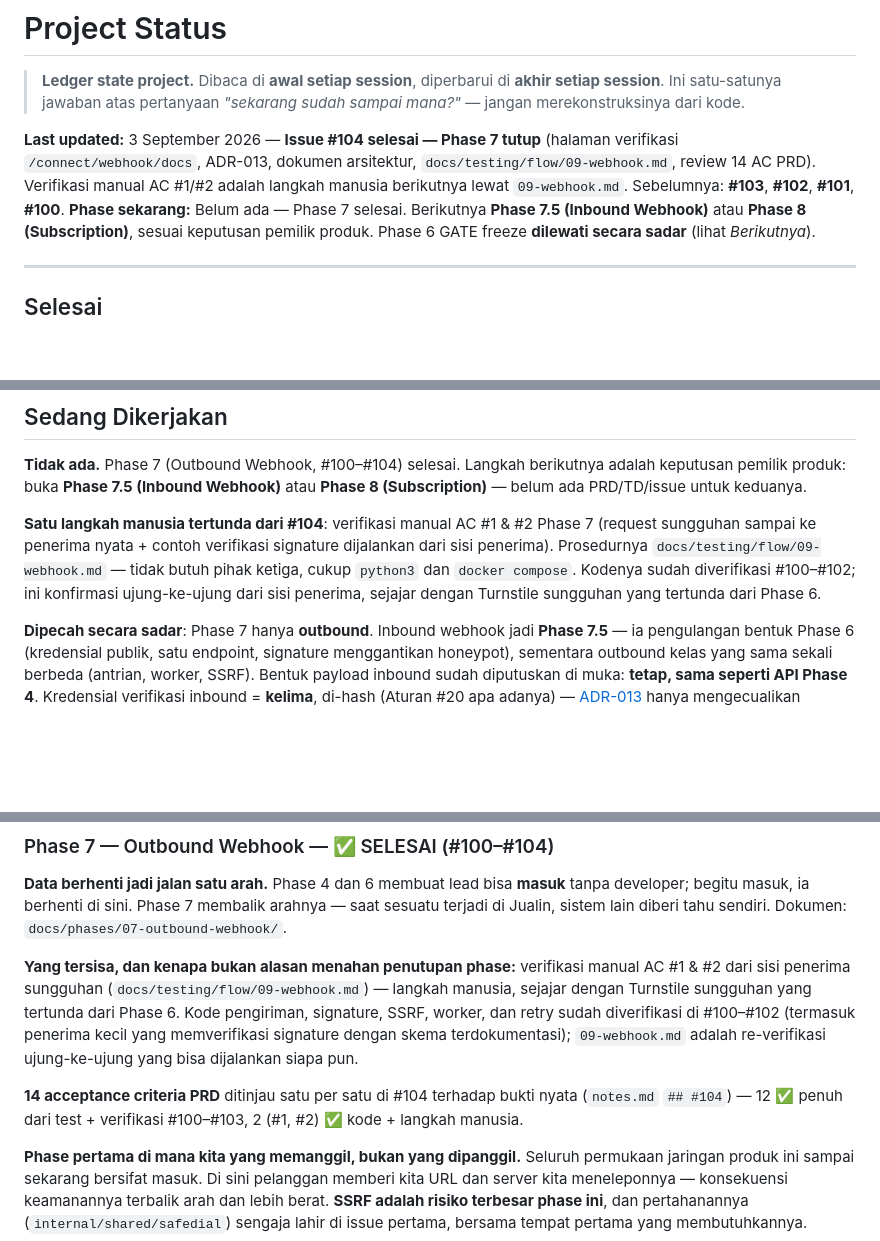
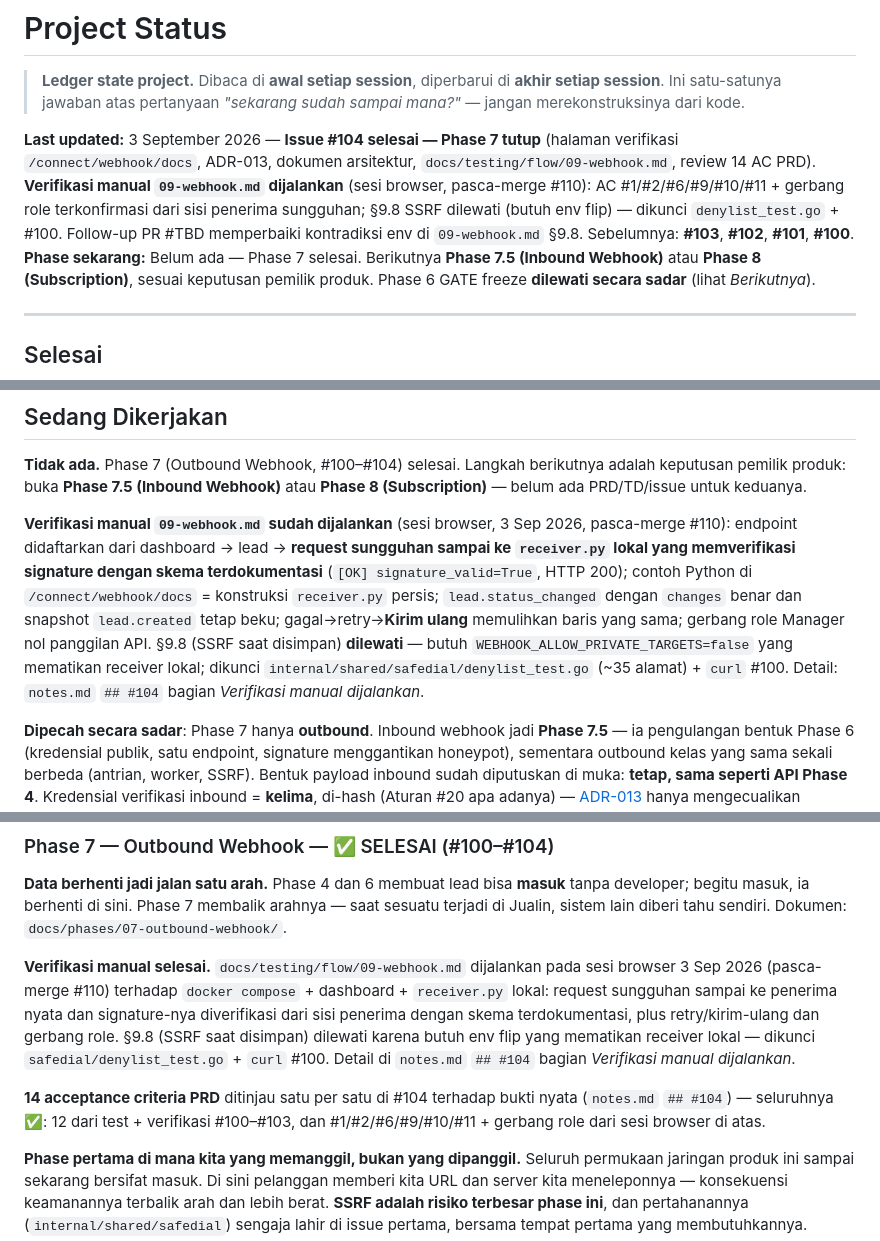
Before and after one commit to Pravasta/jualin-crm, a Markdown page: docs/STATUS.md, 3 parts joined by grey strips. GitHub-like rendering; blank space fills up the shorter version.

Commit message:
docs(webhook): fix 09-webhook.md env contradiction; record manual verification run
Follow-up to #104 (PR #110), after running docs/testing/flow/09-webhook.md
end-to-end in a browser session against docker compose + dashboard + a
local receiver.

09-webhook.md fixes:
- §9.8 (SSRF-at-save) required WEBHOOK_ALLOW_PRIVATE_TARGETS=false, but the
  setup and §9.2–§9.7 (localhost receiver) require =true. They contradict —
  you cannot run both in one pass. §9.8 is now a separate section with its
  own env requirement, and points at safedial/denylist_test.go + #100 as
  the automated alternative.
- §9.7 rewritten to match reality: the failed row sits as "Menunggu"
  (pending, attempt 1) not "Gagal" for 8h; added the SQL to force one row
  to failed so the "Kirim ulang" button can be exercised without waiting
  out the retry ladder.

notes.md ## #104:
- New "Verifikasi manual dijalankan" subsection with the per-step results.
- AC table rows 1, 2, 3, 4, 6, 9 updated to reflect what the browser
  session actually confirmed vs. what stays test-only (#3 tamper, #4 SSRF).

STATUS.md: manual verification recorded as done; all 14 AC now ✅.

Refs #104

Co-Authored-By: Claude Sonnet 5 <noreply@anthropic.com>
Claude-Session: https://claude.ai/code/session_01SZ6FLA12uTzT1yPDywWezt

```diff
--- a/docs/STATUS.md
+++ b/docs/STATUS.md
@@ -3,7 +3,7 @@
 > **Ledger state project.** Dibaca di **awal setiap session**, diperbarui di **akhir setiap session**.
 > Ini satu-satunya jawaban atas pertanyaan *"sekarang sudah sampai mana?"* — jangan merekonstruksinya dari kode.
 
-**Last updated:** 3 September 2026 — **Issue #104 selesai — Phase 7 tutup** (halaman verifikasi `/connect/webhook/docs`, ADR-013, dokumen arsitektur, `docs/testing/flow/09-webhook.md`, review 14 AC PRD). Verifikasi manual AC #1/#2 adalah langkah manusia berikutnya lewat `09-webhook.md`. Sebelumnya: **#103**, **#102**, **#101**, **#100**.
+**Last updated:** 3 September 2026 — **Issue #104 selesai — Phase 7 tutup** (halaman verifikasi `/connect/webhook/docs`, ADR-013, dokumen arsitektur, `docs/testing/flow/09-webhook.md`, review 14 AC PRD). **Verifikasi manual `09-webhook.md` dijalankan** (sesi browser, pasca-merge #110): AC #1/#2/#6/#9/#10/#11 + gerbang role terkonfirmasi dari sisi penerima sungguhan; §9.8 SSRF dilewati (butuh env flip) — dikunci `denylist_test.go` + #100. Follow-up PR #TBD memperbaiki kontradiksi env di `09-webhook.md` §9.8. Sebelumnya: **#103**, **#102**, **#101**, **#100**.
 **Phase sekarang:** Belum ada — Phase 7 selesai. Berikutnya **Phase 7.5 (Inbound Webhook)** atau **Phase 8 (Subscription)**, sesuai keputusan pemilik produk. Phase 6 GATE freeze **dilewati secara sadar** (lihat *Berikutnya*).
 
 ---
@@ -75,11 +75,15 @@
 pemilik produk: buka **Phase 7.5 (Inbound Webhook)** atau **Phase 8 (Subscription)** — belum ada
 PRD/TD/issue untuk keduanya.
 
-**Satu langkah manusia tertunda dari #104**: verifikasi manual AC #1 & #2 Phase 7 (request sungguhan
-sampai ke penerima nyata + contoh verifikasi signature dijalankan dari sisi penerima). Prosedurnya
-`docs/testing/flow/09-webhook.md` — tidak butuh pihak ketiga, cukup `python3` dan `docker compose`.
-Kodenya sudah diverifikasi #100–#102; ini konfirmasi ujung-ke-ujung dari sisi penerima, sejajar
-dengan Turnstile sungguhan yang tertunda dari Phase 6.
+**Verifikasi manual `09-webhook.md` sudah dijalankan** (sesi browser, 3 Sep 2026, pasca-merge #110):
+endpoint didaftarkan dari dashboard → lead → **request sungguhan sampai ke `receiver.py` lokal yang
+memverifikasi signature dengan skema terdokumentasi** (`[OK] signature_valid=True`, HTTP 200); contoh
+Python di `/connect/webhook/docs` = konstruksi `receiver.py` persis; `lead.status_changed` dengan
+`changes` benar dan snapshot `lead.created` tetap beku; gagal→retry→**Kirim ulang** memulihkan baris
+yang sama; gerbang role Manager nol panggilan API. §9.8 (SSRF saat disimpan) **dilewati** — butuh
+`WEBHOOK_ALLOW_PRIVATE_TARGETS=false` yang mematikan receiver lokal; dikunci
+`internal/shared/safedial/denylist_test.go` (~35 alamat) + `curl` #100. Detail: `notes.md` `## #104`
+bagian *Verifikasi manual dijalankan*.
 
 **Dipecah secara sadar**: Phase 7 hanya **outbound**. Inbound webhook jadi **Phase 7.5** — ia
 pengulangan bentuk Phase 6 (kredensial publik, satu endpoint, signature menggantikan honeypot),
@@ -130,14 +134,16 @@ daftar itu, bukan memulai keraguan terpisah.
 begitu masuk, ia berhenti di sini. Phase 7 membalik arahnya — saat sesuatu terjadi di Jualin, sistem
 lain diberi tahu sendiri. Dokumen: `docs/phases/07-outbound-webhook/`.
 
-**Yang tersisa, dan kenapa bukan alasan menahan penutupan phase:** verifikasi manual AC #1 & #2 dari
-sisi penerima sungguhan (`docs/testing/flow/09-webhook.md`) — langkah manusia, sejajar dengan Turnstile
-sungguhan yang tertunda dari Phase 6. Kode pengiriman, signature, SSRF, worker, dan retry sudah
-diverifikasi di #100–#102 (termasuk penerima kecil yang memverifikasi signature dengan skema
-terdokumentasi); `09-webhook.md` adalah re-verifikasi ujung-ke-ujung yang bisa dijalankan siapa pun.
+**Verifikasi manual selesai.** `docs/testing/flow/09-webhook.md` dijalankan pada sesi browser 3 Sep
+2026 (pasca-merge #110) terhadap `docker compose` + dashboard + `receiver.py` lokal: request sungguhan
+sampai ke penerima nyata dan signature-nya diverifikasi dari sisi penerima dengan skema terdokumentasi,
+plus retry/kirim-ulang dan gerbang role. §9.8 (SSRF saat disimpan) dilewati karena butuh env flip yang
+mematikan receiver lokal — dikunci `safedial/denylist_test.go` + `curl` #100. Detail di `notes.md`
+`## #104` bagian *Verifikasi manual dijalankan*.
 
 **14 acceptance criteria PRD** ditinjau satu per satu di #104 terhadap bukti nyata (`notes.md`
-`## #104`) — 12 ✅ penuh dari test + verifikasi #100–#103, 2 (#1, #2) ✅ kode + langkah manusia.
+`## #104`) — seluruhnya ✅: 12 dari test + verifikasi #100–#103, dan #1/#2/#6/#9/#10/#11 + gerbang
+role dari sesi browser di atas.
 
 **Phase pertama di mana kita yang memanggil, bukan yang dipanggil.** Seluruh permukaan jaringan produk
 ini sampai sekarang bersifat masuk. Di sini pelanggan memberi kita URL dan server kita meneleponnya —
```
Also changed, not shown: other parts of docs/STATUS.md (+1 -1 lines), 2 other files.
